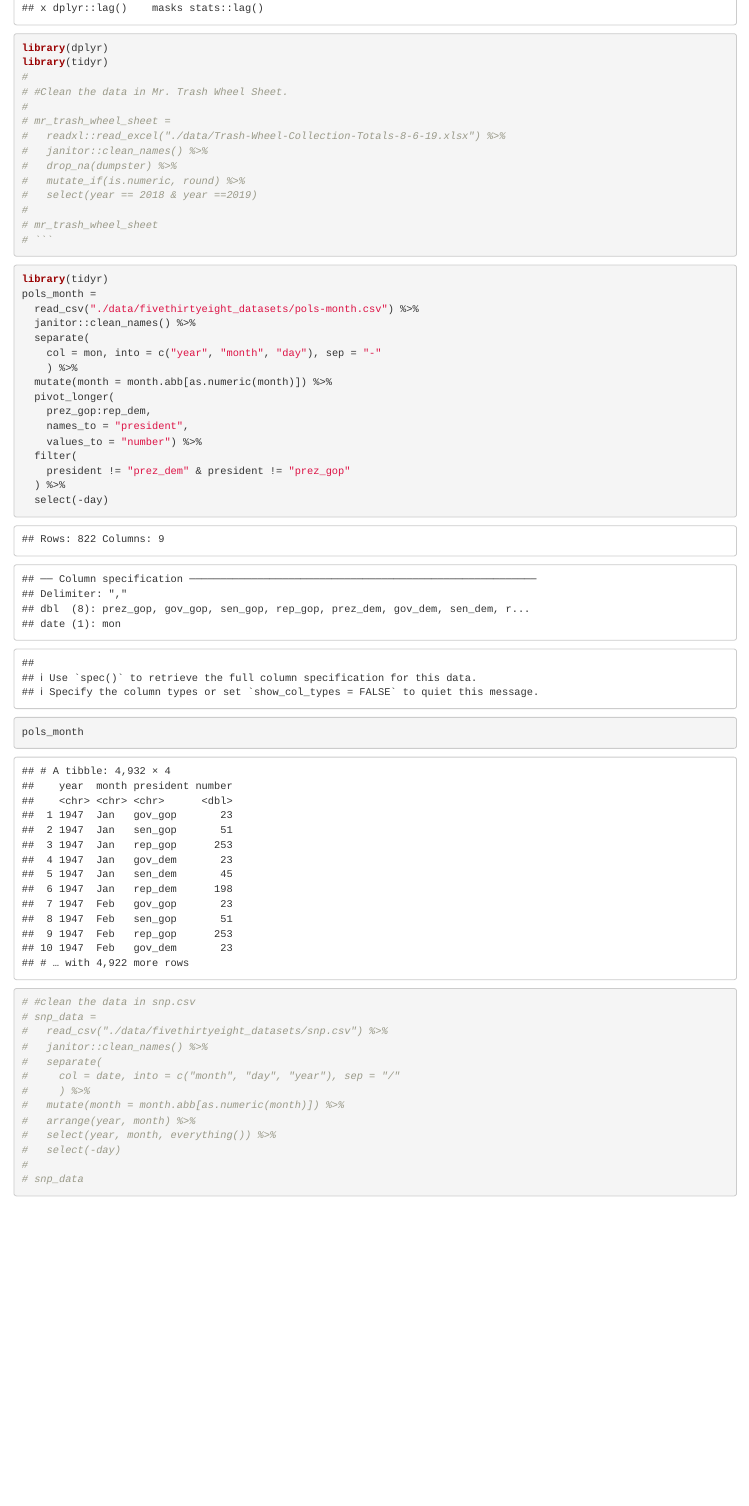
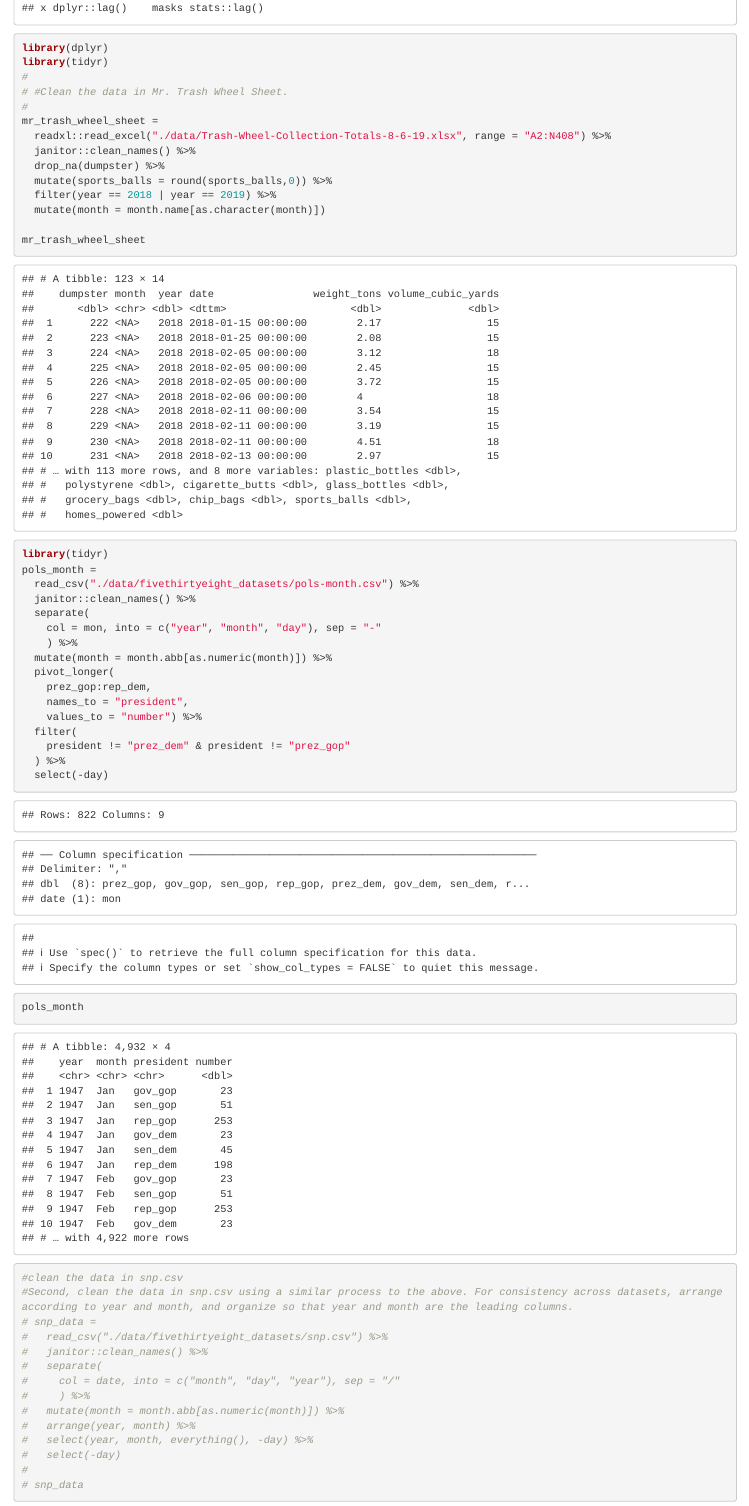
Before and after one commit to fchen41/p8105_hw2_fc2691, an R Markdown document (p8105_hw2_fc2691.Rmd): the page in a window 1100 px wide, from 740 px down. The pictures show the output file p8105_hw2_fc2691.html that the author committed with the source, opened offline.

Commit message:
Finish question 1-the first question: read and clean the Mr. Trash Wheel sheet

````diff
--- a/p8105_hw2_fc2691.Rmd
+++ b/p8105_hw2_fc2691.Rmd
@@ -28,15 +28,16 @@ library(tidyr)
 #
 # #Clean the data in Mr. Trash Wheel Sheet.
 #
-# mr_trash_wheel_sheet =
-#   readxl::read_excel("./data/Trash-Wheel-Collection-Totals-8-6-19.xlsx") %>%
-#   janitor::clean_names() %>%
-#   drop_na(dumpster) %>%
-#   mutate_if(is.numeric, round) %>%
-#   select(year == 2018 & year ==2019)
-#
-# mr_trash_wheel_sheet
-# ```
+mr_trash_wheel_sheet =
+  readxl::read_excel("./data/Trash-Wheel-Collection-Totals-8-6-19.xlsx", range = "A2:N408") %>%
+  janitor::clean_names() %>%
+  drop_na(dumpster) %>%
+  mutate(sports_balls = round(sports_balls,0)) %>%
+  filter(year == 2018 | year == 2019) %>%
+  mutate(month = month.name[as.character(month)])
+
+mr_trash_wheel_sheet
+```
 
 ```{r}
 library(tidyr)
@@ -59,7 +60,8 @@ pols_month =
 pols_month
 
 
-# #clean the data in snp.csv
+#clean the data in snp.csv
+#Second, clean the data in snp.csv using a similar process to the above. For consistency across datasets, arrange according to year and month, and organize so that year and month are the leading columns.
 # snp_data =
 #   read_csv("./data/fivethirtyeight_datasets/snp.csv") %>%
 #   janitor::clean_names() %>%
@@ -68,7 +70,7 @@ pols_month
 #     ) %>%
 #   mutate(month = month.abb[as.numeric(month)]) %>%
 #   arrange(year, month) %>%
-#   select(year, month, everything()) %>%
+#   select(year, month, everything(), -day) %>%
 #   select(-day)
 #
 # snp_data
````
Also changed, not shown: data/~$Trash-Wheel-Collection-Totals-8-6-19.xlsx (added), p8105_hw2_fc2691.html.
